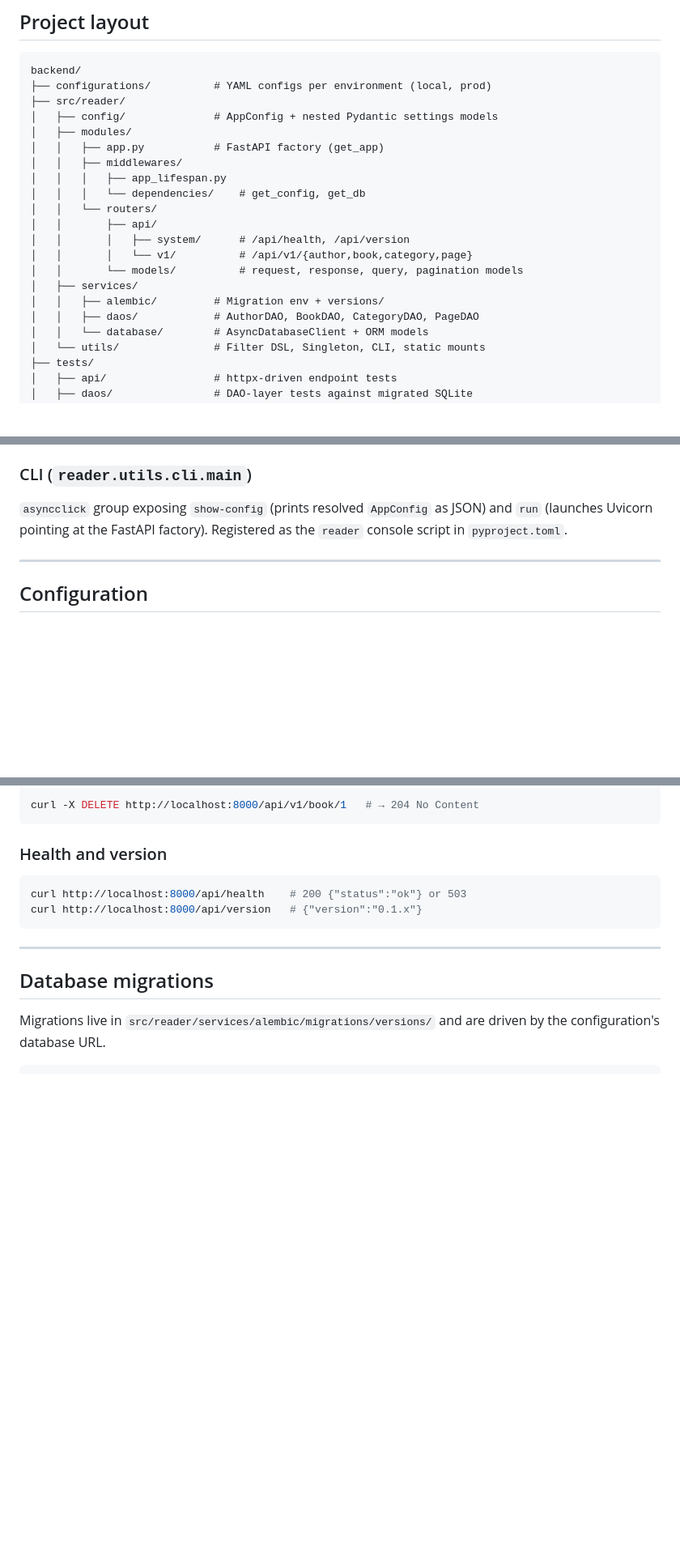
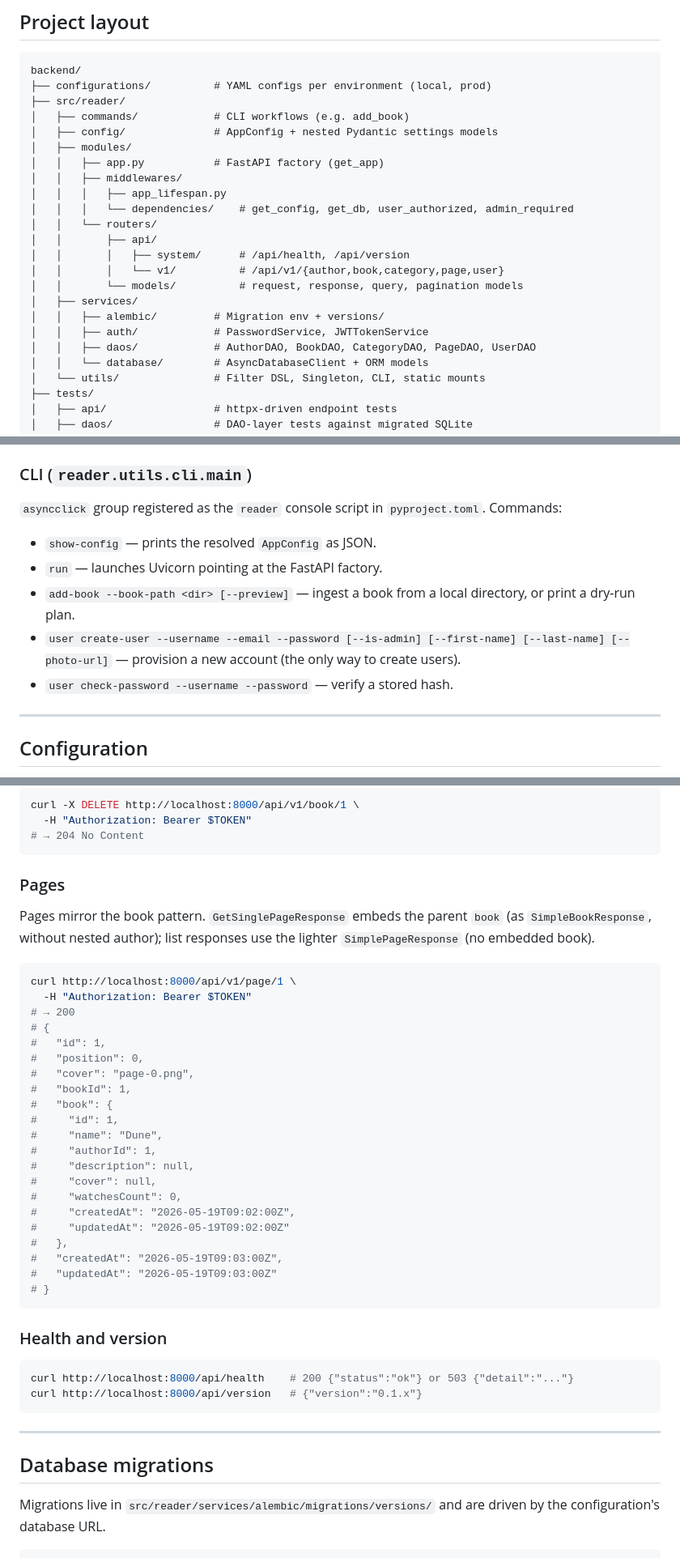
Before and after one commit to dmitriyVasilievich1986/reader, a Markdown page: backend/Readme.md, 3 parts joined by grey strips. Shown at 81% size. GitHub-like rendering; blank space fills up the shorter version.

````diff
--- a/backend/Readme.md
+++ b/backend/Readme.md
@@ -30,20 +30,22 @@ by the frontend.
 backend/
 ├── configurations/          # YAML configs per environment (local, prod)
 ├── src/reader/
+│   ├── commands/            # CLI workflows (e.g. add_book)
 │   ├── config/              # AppConfig + nested Pydantic settings models
 │   ├── modules/
 │   │   ├── app.py           # FastAPI factory (get_app)
 │   │   ├── middlewares/
 │   │   │   ├── app_lifespan.py
-│   │   │   └── dependencies/    # get_config, get_db
+│   │   │   └── dependencies/    # get_config, get_db, user_authorized, admin_required
 │   │   └── routers/
 │   │       ├── api/
 │   │       │   ├── system/      # /api/health, /api/version
-│   │       │   └── v1/          # /api/v1/{author,book,category,page}
+│   │       │   └── v1/          # /api/v1/{author,book,category,page,user}
 │   │       └── models/          # request, response, query, pagination models
 │   ├── services/
 │   │   ├── alembic/         # Migration env + versions/
-│   │   ├── daos/            # AuthorDAO, BookDAO, CategoryDAO, PageDAO
+│   │   ├── auth/            # PasswordService, JWTTokenService
+│   │   ├── daos/            # AuthorDAO, BookDAO, CategoryDAO, PageDAO, UserDAO
 │   │   └── database/        # AsyncDatabaseClient + ORM models
 │   └── utils/               # Filter DSL, Singleton, CLI, static mounts
 ├── tests/
@@ -105,9 +121,16 @@ mounts the combined API router under `/api`.
 
 ### CLI (`reader.utils.cli.main`)
 
-`asyncclick` group exposing `show-config` (prints resolved `AppConfig` as
-JSON) and `run` (launches Uvicorn pointing at the FastAPI factory).
-Registered as the `reader` console script in `pyproject.toml`.
+`asyncclick` group registered as the `reader` console script in
+`pyproject.toml`. Commands:
+
+- `show-config` — prints the resolved `AppConfig` as JSON.
+- `run` — launches Uvicorn pointing at the FastAPI factory.
+- `add-book --book-path <dir> [--preview]` — ingest a book from a local
+  directory, or print a dry-run plan.
+- `user create-user --username --email --password [--is-admin] [--first-name] [--last-name] [--photo-url]` —
+  provision a new account (the only way to create users).
+- `user check-password --username --password` — verify a stored hash.
 
 ---
 
@@ -231,12 +380,44 @@ curl -X PATCH http://localhost:8000/api/v1/book/1 \
 
 ```bash
-curl -X DELETE http://localhost:8000/api/v1/book/1   # → 204 No Content
+curl -X DELETE http://localhost:8000/api/v1/book/1 \
+  -H "Authorization: Bearer $TOKEN"
+# → 204 No Content
+```
+
+### Pages
+
+Pages mirror the book pattern. `GetSinglePageResponse` embeds the parent
+`book` (as `SimpleBookResponse`, without nested author); list responses use
+the lighter `SimplePageResponse` (no embedded book).
+
+```bash
+curl http://localhost:8000/api/v1/page/1 \
+  -H "Authorization: Bearer $TOKEN"
+# → 200
+# {
+#   "id": 1,
+#   "position": 0,
+#   "cover": "page-0.png",
+#   "bookId": 1,
+#   "book": {
+#     "id": 1,
+#     "name": "Dune",
+#     "authorId": 1,
+#     "description": null,
+#     "cover": null,
+#     "watchesCount": 0,
+#     "createdAt": "2026-05-19T09:02:00Z",
+#     "updatedAt": "2026-05-19T09:02:00Z"
+#   },
+#   "createdAt": "2026-05-19T09:03:00Z",
+#   "updatedAt": "2026-05-19T09:03:00Z"
+# }
 ```
 
 ### Health and version
 
 ```bash
-curl http://localhost:8000/api/health    # 200 {"status":"ok"} or 503
+curl http://localhost:8000/api/health    # 200 {"status":"ok"} or 503 {"detail":"..."}
 curl http://localhost:8000/api/version   # {"version":"0.1.x"}
 ```
 
````
Also changed, not shown: other parts of backend/Readme.md (+154 -14 lines).
